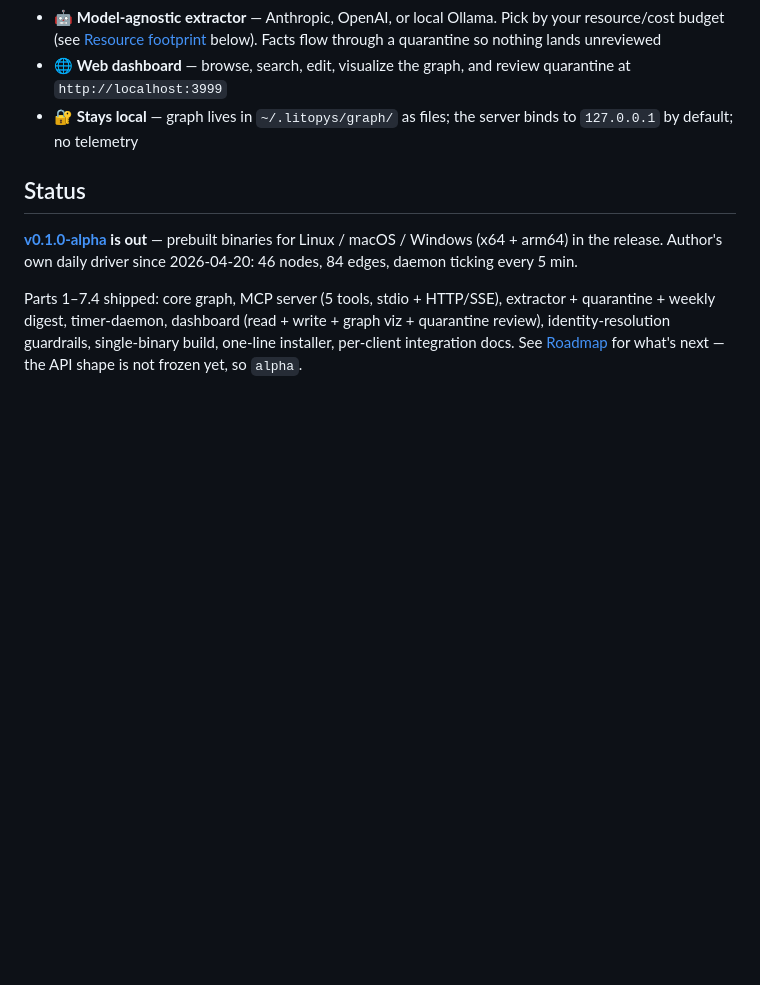
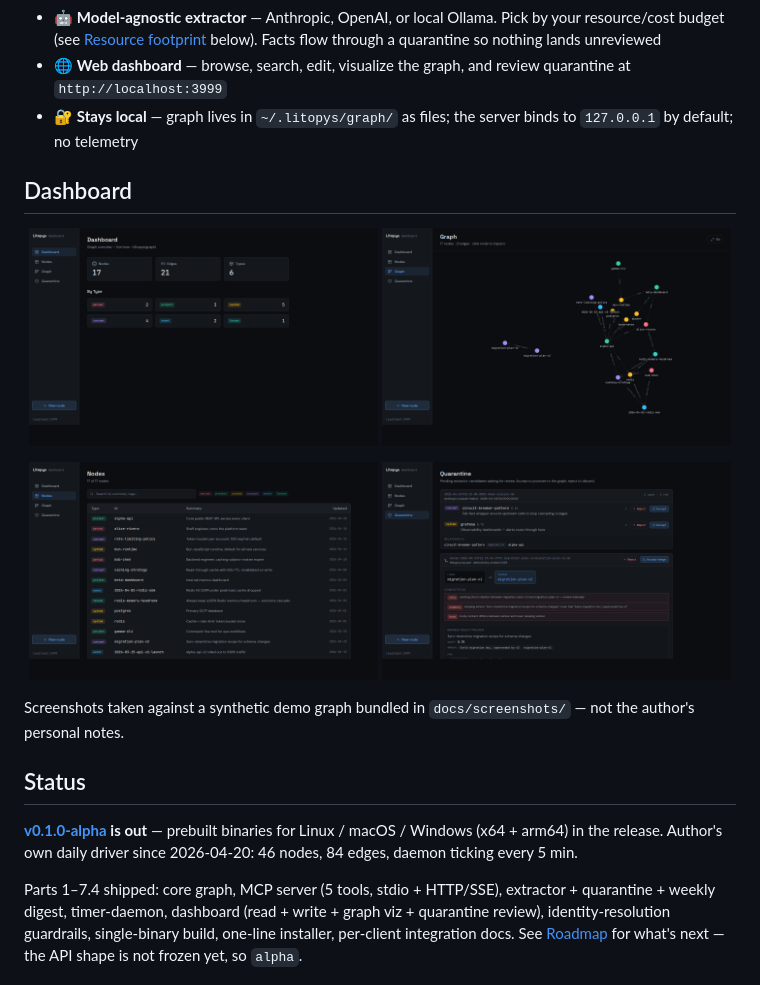
Before and after one commit to litopys-dev/litopys, a Markdown page: README.md, the part around the change. Rendered like a GitHub page; pictures changed too: docs/screenshots/dashboard.png (added), docs/screenshots/graph.png (added), docs/screenshots/nodes.png (added); blank space fills up the shorter version.

Commit message:
docs: add dashboard screenshots to README
Four views of the web dashboard (Dashboard / Nodes / Graph
/ Quarantine) taken against a synthetic demo graph — no
personal data. Dropped into docs/screenshots/ and surfaced
near the top of the README so new readers see the product
before the wall of feature bullets.

Co-Authored-By: Claude Opus 4.7 <noreply@anthropic.com>

```diff
--- a/README.md
+++ b/README.md
@@ -29,6 +29,19 @@ Memory systems for AI agents today force a tradeoff: either heavy vector databas
 - 🤖 **Model-agnostic extractor** — Anthropic, OpenAI, or local Ollama. Pick by your resource/cost budget (see [Resource footprint](#resource-footprint) below). Facts flow through a quarantine so nothing lands unreviewed
 - 🌐 **Web dashboard** — browse, search, edit, visualize the graph, and review quarantine at `http://localhost:3999`
 - 🔐 **Stays local** — graph lives in `~/.litopys/graph/` as files; the server binds to `127.0.0.1` by default; no telemetry
+
+## Dashboard
+
+<p align="center">
+  <img src="docs/screenshots/dashboard.png" width="49%" alt="Dashboard — counts by type, live from ~/.litopys/graph">
+  <img src="docs/screenshots/graph.png"     width="49%" alt="Graph — typed nodes, directed relations, force-directed layout">
+</p>
+<p align="center">
+  <img src="docs/screenshots/nodes.png"      width="49%" alt="Nodes — searchable table with type filter">
+  <img src="docs/screenshots/quarantine.png" width="49%" alt="Quarantine — pending extractor candidates + merge proposals">
+</p>
+
+Screenshots taken against a synthetic demo graph bundled in `docs/screenshots/` — not the author's personal notes.
 
 ## Status
 
```
